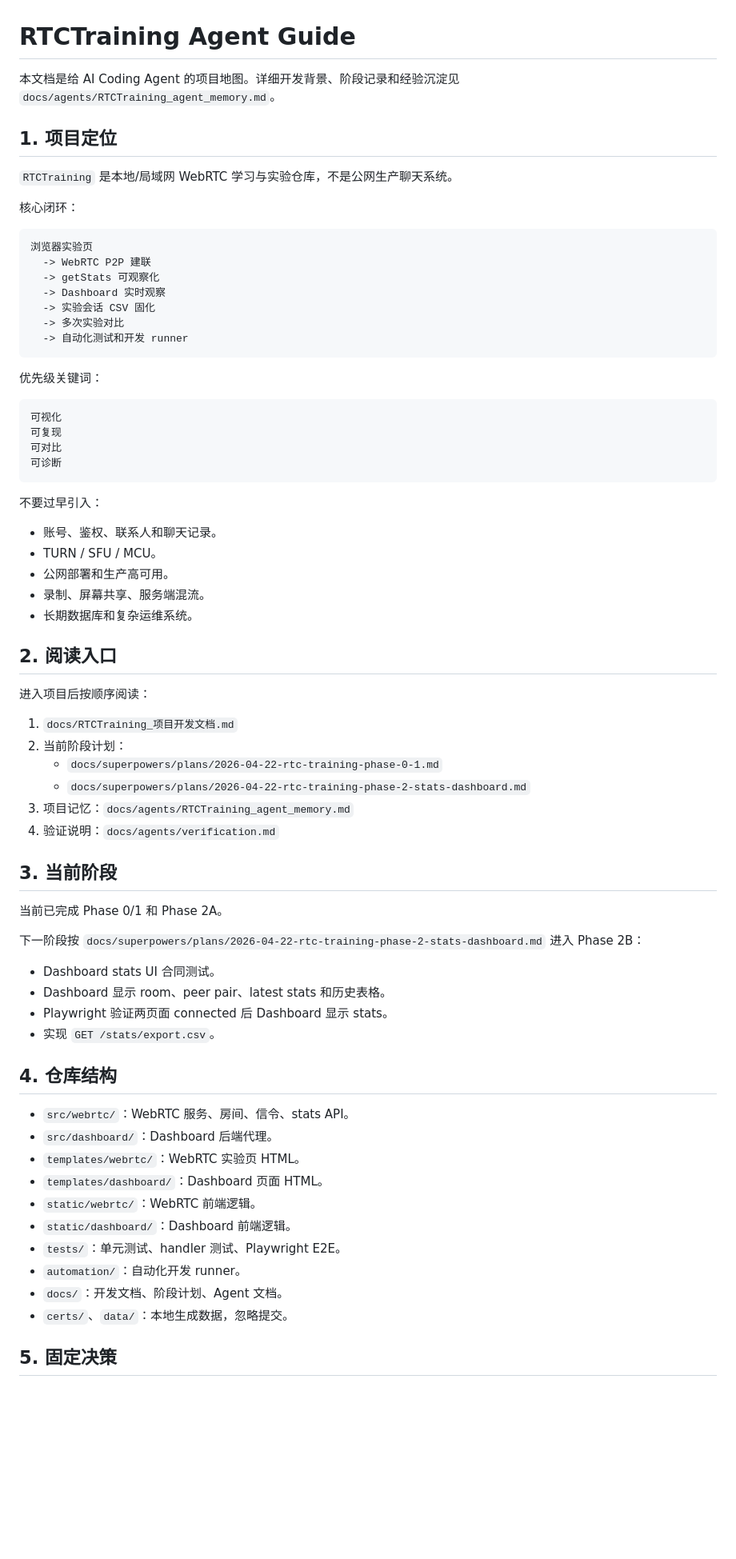
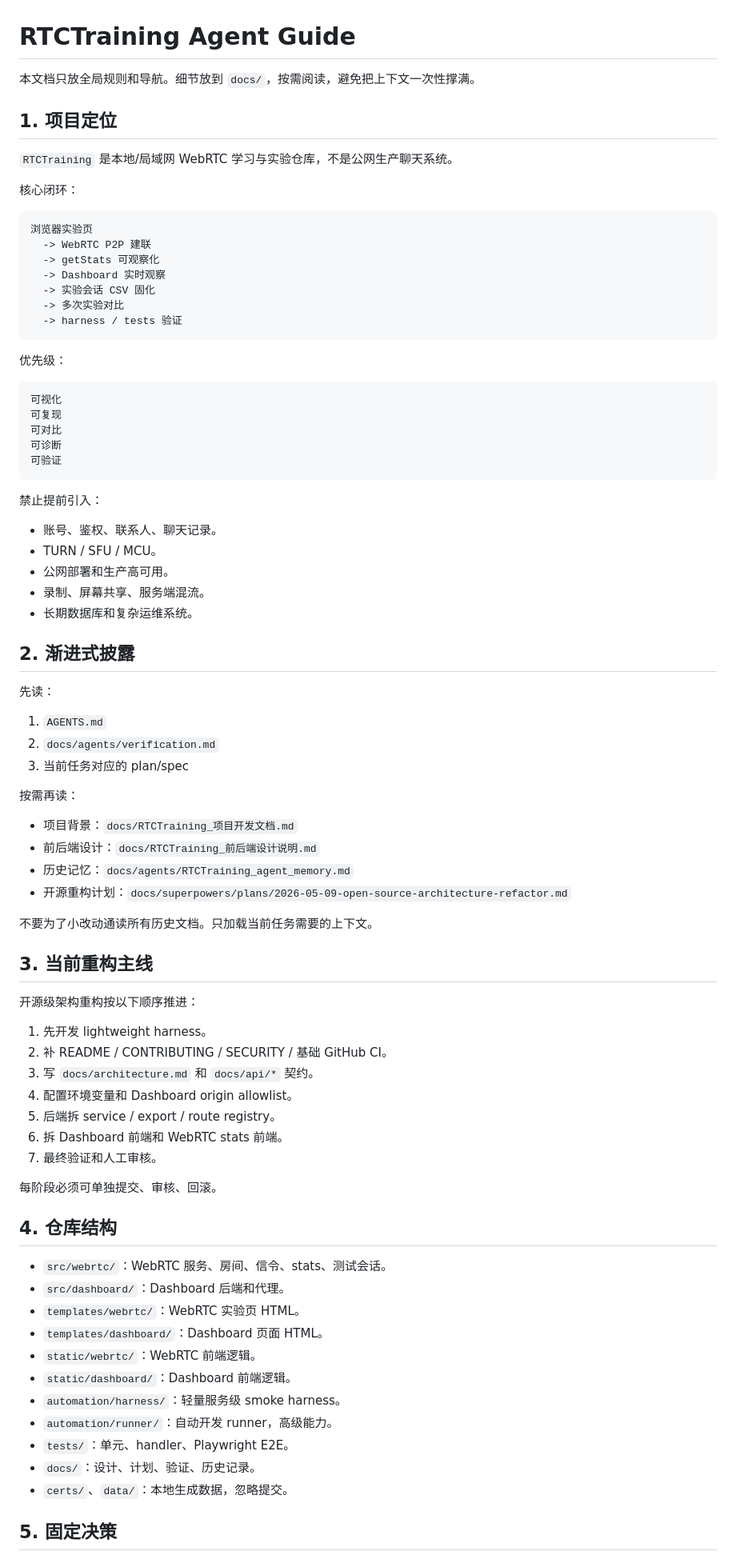
Before and after one commit to kaysono0/RTCTraining, a Markdown page: AGENTS.md, the part around one of its changes. Shown at 80% size. Rendered like a GitHub page; blank space fills up the shorter version.

````diff
--- a/AGENTS.md
+++ b/AGENTS.md
@@ -1,6 +1,6 @@
 # RTCTraining Agent Guide
 
-本文档是给 AI Coding Agent 的项目地图。详细开发背景、阶段记录和经验沉淀见 `docs/agents/RTCTraining_agent_memory.md`。
+本文档只放全局规则和导航。细节放到 `docs/`，按需阅读，避免把上下文一次性撑满。
 
 ## 1. 项目定位
 
@@ -15,59 +15,70 @@
   -> Dashboard 实时观察
   -> 实验会话 CSV 固化
   -> 多次实验对比
-  -> 自动化测试和开发 runner
+  -> harness / tests 验证
 ```
 
-优先级关键词：
+优先级：
 
 ```text
 可视化
 可复现
 可对比
 可诊断
+可验证
 ```
 
-不要过早引入：
+禁止提前引入：
 
-- 账号、鉴权、联系人和聊天记录。
+- 账号、鉴权、联系人、聊天记录。
 - TURN / SFU / MCU。
 - 公网部署和生产高可用。
 - 录制、屏幕共享、服务端混流。
 - 长期数据库和复杂运维系统。
 
-## 2. 阅读入口
+## 2. 渐进式披露
 
-进入项目后按顺序阅读：
+先读：
 
-1. `docs/RTCTraining_项目开发文档.md`
-2. 当前阶段计划：
-   - `docs/superpowers/plans/2026-04-22-rtc-training-phase-0-1.md`
-   - `docs/superpowers/plans/2026-04-22-rtc-training-phase-2-stats-dashboard.md`
-3. 项目记忆：`docs/agents/RTCTraining_agent_memory.md`
-4. 验证说明：`docs/agents/verification.md`
+1. `AGENTS.md`
+2. `docs/agents/verification.md`
+3. 当前任务对应的 plan/spec
 
-## 3. 当前阶段
+按需再读：
 
-当前已完成 Phase 0/1 和 Phase 2A。
+- 项目背景：`docs/RTCTraining_项目开发文档.md`
+- 前后端设计：`docs/RTCTraining_前后端设计说明.md`
+- 历史记忆：`docs/agents/RTCTraining_agent_memory.md`
+- 开源重构计划：`docs/superpowers/plans/2026-05-09-open-source-architecture-refactor.md`
 
-下一阶段按 `docs/superpowers/plans/2026-04-22-rtc-training-phase-2-stats-dashboard.md` 进入 Phase 2B：
+不要为了小改动通读所有历史文档。只加载当前任务需要的上下文。
 
-- Dashboard stats UI 合同测试。
-- Dashboard 显示 room、peer pair、latest stats 和历史表格。
-- Playwright 验证两页面 connected 后 Dashboard 显示 stats。
-- 实现 `GET /stats/export.csv`。
+## 3. 当前重构主线
+
+开源级架构重构按以下顺序推进：
+
+1. 先开发 lightweight harness。
+2. 补 README / CONTRIBUTING / SECURITY / 基础 GitHub CI。
+3. 写 `docs/architecture.md` 和 `docs/api/*` 契约。
+4. 配置环境变量和 Dashboard origin allowlist。
+5. 后端拆 service / export / route registry。
+6. 拆 Dashboard 前端和 WebRTC stats 前端。
+7. 最终验证和人工审核。
+
+每阶段必须可单独提交、审核、回滚。
 
 ## 4. 仓库结构
 
-- `src/webrtc/`：WebRTC 服务、房间、信令、stats API。
-- `src/dashboard/`：Dashboard 后端代理。
+- `src/webrtc/`：WebRTC 服务、房间、信令、stats、测试会话。
+- `src/dashboard/`：Dashboard 后端和代理。
 - `templates/webrtc/`：WebRTC 实验页 HTML。
 - `templates/dashboard/`：Dashboard 页面 HTML。
 - `static/webrtc/`：WebRTC 前端逻辑。
 - `static/dashboard/`：Dashboard 前端逻辑。
-- `tests/`：单元测试、handler 测试、Playwright E2E。
-- `automation/`：自动化开发 runner。
-- `docs/`：开发文档、阶段计划、Agent 文档。
+- `automation/harness/`：轻量服务级 smoke harness。
+- `automation/runner/`：自动开发 runner，高级能力。
+- `tests/`：单元、handler、Playwright E2E。
+- `docs/`：设计、计划、验证、历史记录。
 - `certs/`、`data/`：本地生成数据，忽略提交。
 
 ## 5. 固定决策
````
Also changed, not shown: other parts of AGENTS.md (+64 -62 lines), 1 other file.
